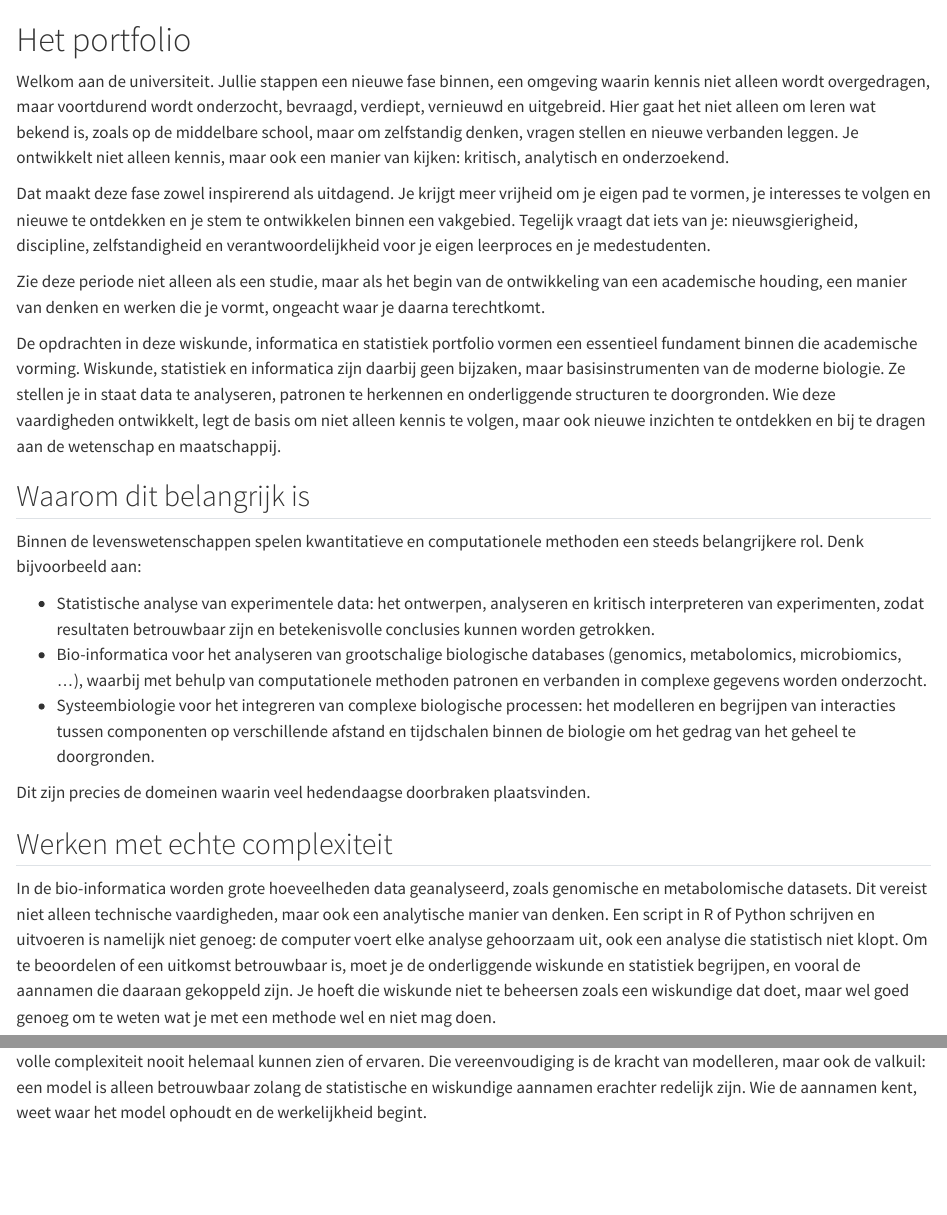
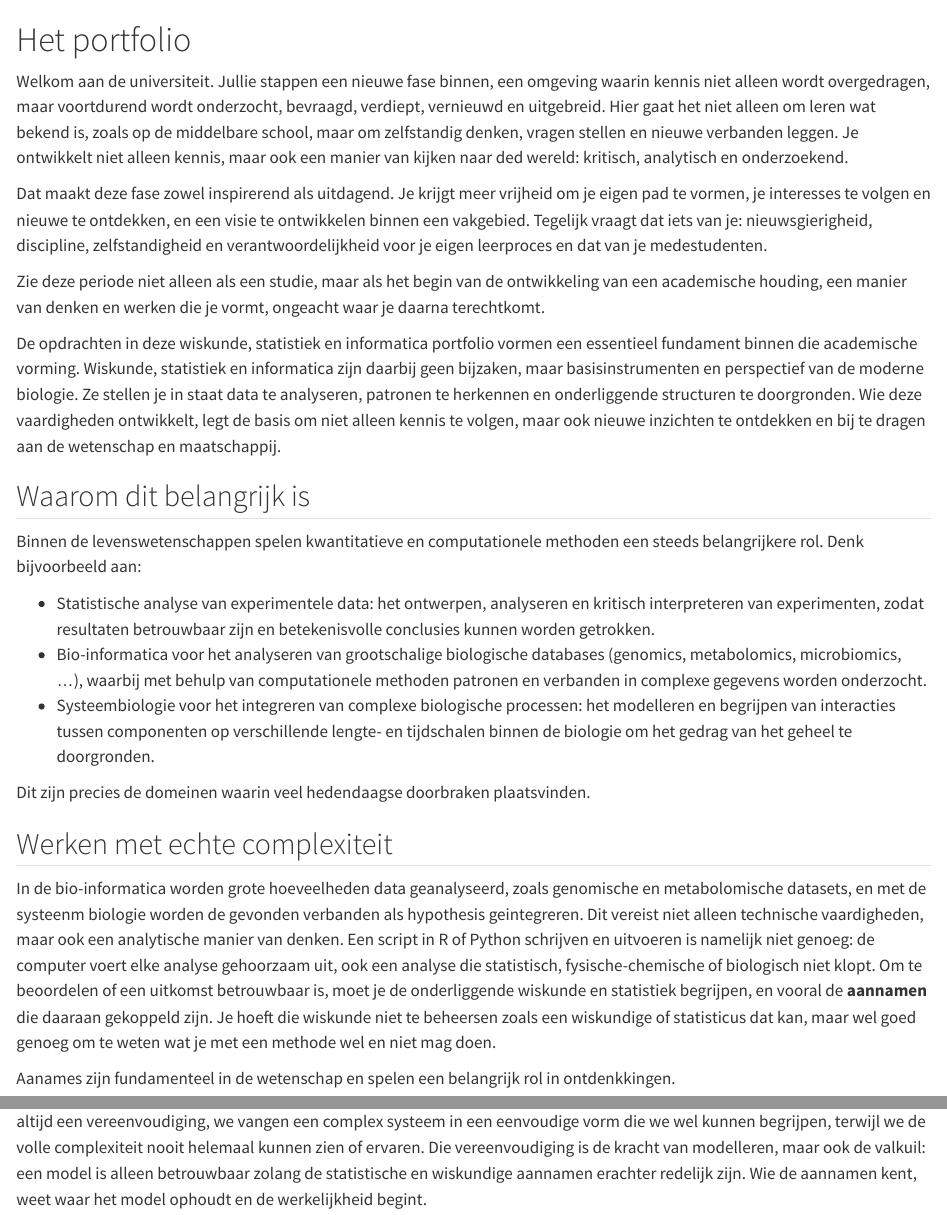
Before and after one commit to MaiNguyen0310/portfolio_compbio_Q, a Quarto document (index.qmd): the page in a window 1100 px wide, from its top, and a second part further down, joined at a grey line. Rendered offline with R 4.5, knitr and Pandoc in place of Quarto, with nearby package versions; some code elsewhere in the file could not run offline.

Commit message:
kleinde aanpassing intro

```diff
--- a/index.qmd
+++ b/index.qmd
@@ -1,12 +1,12 @@
 # Het portfolio {.unnumbered}
 
-Welkom aan de universiteit. Jullie stappen een nieuwe fase binnen, een omgeving waarin kennis niet alleen wordt overgedragen, maar voortdurend wordt onderzocht, bevraagd, verdiept, vernieuwd en uitgebreid. Hier gaat het niet alleen om leren wat bekend is, zoals op de middelbare school, maar om zelfstandig denken, vragen stellen en nieuwe verbanden leggen. Je ontwikkelt niet alleen kennis, maar ook een manier van kijken: kritisch, analytisch en onderzoekend.
+Welkom aan de universiteit. Jullie stappen een nieuwe fase binnen, een omgeving waarin kennis niet alleen wordt overgedragen, maar voortdurend wordt onderzocht, bevraagd, verdiept, vernieuwd en uitgebreid. Hier gaat het niet alleen om leren wat bekend is, zoals op de middelbare school, maar om zelfstandig denken, vragen stellen en nieuwe verbanden leggen. Je ontwikkelt niet alleen kennis, maar ook een manier van kijken naar ded wereld: kritisch, analytisch en onderzoekend.
 
-Dat maakt deze fase zowel inspirerend als uitdagend. Je krijgt meer vrijheid om je eigen pad te vormen, je interesses te volgen en nieuwe te ontdekken en je stem te ontwikkelen binnen een vakgebied. Tegelijk vraagt dat iets van je: nieuwsgierigheid, discipline, zelfstandigheid en verantwoordelijkheid voor je eigen leerproces en je medestudenten.
+Dat maakt deze fase zowel inspirerend als uitdagend. Je krijgt meer vrijheid om je eigen pad te vormen, je interesses te volgen en nieuwe te ontdekken, en een visie te ontwikkelen binnen een vakgebied. Tegelijk vraagt dat iets van je: nieuwsgierigheid, discipline, zelfstandigheid en verantwoordelijkheid voor je eigen leerproces en dat van je medestudenten.
 
 Zie deze periode niet alleen als een studie, maar als het begin van de ontwikkeling van een academische houding, een manier van denken en werken die je vormt, ongeacht waar je daarna terechtkomt.
 
-De opdrachten in deze wiskunde, informatica en statistiek portfolio vormen een essentieel fundament binnen die academische vorming. Wiskunde, statistiek en informatica zijn daarbij geen bijzaken, maar basisinstrumenten van de moderne biologie. Ze stellen je in staat data te analyseren, patronen te herkennen en onderliggende structuren te doorgronden. Wie deze vaardigheden ontwikkelt, legt de basis om niet alleen kennis te volgen, maar ook nieuwe inzichten te ontdekken en bij te dragen aan de wetenschap en maatschappij.
+De opdrachten in deze wiskunde, statistiek en informatica portfolio vormen een essentieel fundament binnen die academische vorming. Wiskunde, statistiek en informatica zijn daarbij geen bijzaken, maar basisinstrumenten en perspectief van de moderne biologie. Ze stellen je in staat data te analyseren, patronen te herkennen en onderliggende structuren te doorgronden. Wie deze vaardigheden ontwikkelt, legt de basis om niet alleen kennis te volgen, maar ook nieuwe inzichten te ontdekken en bij te dragen aan de wetenschap en maatschappij.
 
 ## Waarom dit belangrijk is
 
@@ -14,13 +14,17 @@ Binnen de levenswetenschappen spelen kwantitatieve en computationele methoden ee
 
 - Statistische analyse van experimentele data: het ontwerpen, analyseren en kritisch interpreteren van experimenten, zodat resultaten betrouwbaar zijn en betekenisvolle conclusies kunnen worden getrokken.
 - Bio-informatica voor het analyseren van grootschalige biologische databases (genomics, metabolomics, microbiomics, ...), waarbij met behulp van computationele methoden patronen en verbanden in complexe gegevens worden onderzocht.
-- Systeembiologie voor het integreren van complexe biologische processen: het modelleren en begrijpen van interacties tussen componenten op verschillende afstand en tijdschalen binnen de biologie om het gedrag van het geheel te doorgronden.
+- Systeembiologie voor het integreren van complexe biologische processen: het modelleren en begrijpen van interacties tussen componenten op verschillende lengte- en tijdschalen binnen de biologie om het gedrag van het geheel te doorgronden.
 
 Dit zijn precies de domeinen waarin veel hedendaagse doorbraken plaatsvinden.
 
 ## Werken met echte complexiteit
 
-In de bio-informatica worden grote hoeveelheden data geanalyseerd, zoals genomische en metabolomische datasets. Dit vereist niet alleen technische vaardigheden, maar ook een analytische manier van denken. Een script in R of Python schrijven en uitvoeren is namelijk niet genoeg: de computer voert elke analyse gehoorzaam uit, ook een analyse die statistisch niet klopt. Om te beoordelen of een uitkomst betrouwbaar is, moet je de onderliggende wiskunde en statistiek begrijpen, en vooral de aannamen die daaraan gekoppeld zijn. Je hoeft die wiskunde niet te beheersen zoals een wiskundige dat doet, maar wel goed genoeg om te weten wat je met een methode wel en niet mag doen.
+In de bio-informatica worden grote hoeveelheden data geanalyseerd, zoals genomische en metabolomische datasets, en met de systeenm biologie worden de gevonden verbanden als hypothesis geintegreren. Dit vereist niet alleen technische vaardigheden, maar ook een analytische manier van denken. Een script in R of Python schrijven en uitvoeren is namelijk niet genoeg: de computer voert elke analyse gehoorzaam uit, ook een analyse die statistisch, fysische-chemische of biologisch niet klopt. Om te beoordelen of een uitkomst betrouwbaar is, moet je de onderliggende wiskunde en statistiek begrijpen, en vooral de **aannamen** die daaraan gekoppeld zijn. Je hoeft die wiskunde niet te beheersen zoals een wiskundige of statisticus dat kan, maar wel goed genoeg om te weten wat je met een methode wel en niet mag doen.
+
+::: column-margin
+Aanames zijn fundamenteel in de wetenschap en spelen een belangrijk rol in ontdenkkingen.
+:::
 
 Dat inzicht is des te belangrijker omdat biologische systemen zich vaak gedragen als een black box: we zien wat erin gaat en wat eruit komt, maar de binnenkant, en de daaruit voortvloeiende data, is te complex om volledig te overzien. Een model is daarom altijd een vereenvoudiging, we vangen een complex systeem in een eenvoudige vorm die we wel kunnen begrijpen, terwijl we de volle complexiteit nooit helemaal kunnen zien of ervaren. Die vereenvoudiging is de kracht van modelleren, maar ook de valkuil: een model is alleen betrouwbaar zolang de statistische en wiskundige aannamen erachter redelijk zijn. Wie de aannamen kent, weet waar het model ophoudt en de werkelijkheid begint.
 
```
Also changed, not shown: .quarto/idx/index.qmd.json, .quarto/idx/references.qmd.json, 6 other files.
